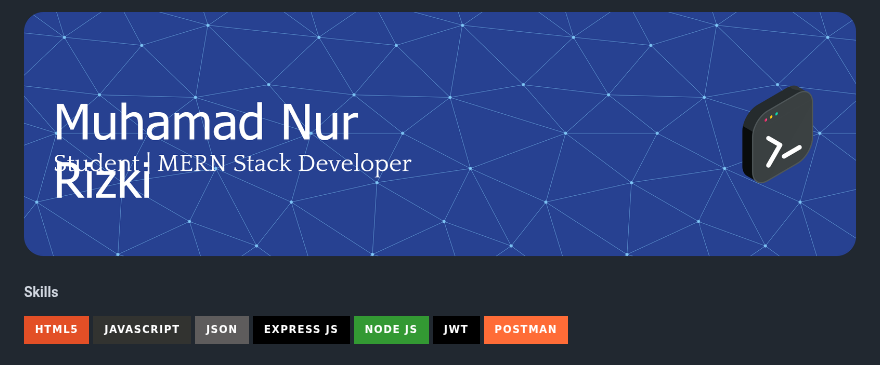
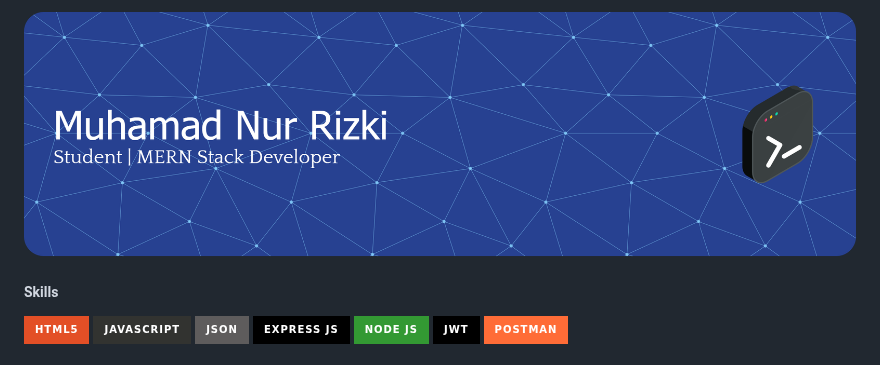
Before and after one commit to MuhamadNurRizkii/MuhamadNurRizkii, a Markdown page: README.md, the part around the change. Rendered like a GitHub page; pictures changed too: img/github-header-banner.png (added); badges without logos.

Commit message:
change banner profile

```diff
--- a/README.md
+++ b/README.md
@@ -1,4 +1,4 @@
-![Muhamad Nur Rizki](img/new-banner-profile.png)
+![Muhamad Nur Rizki](img/github-header-banner.png)
 
 <!--
 **MuhamadNurRizkii/MuhamadNurRizkii** is a ✨ _special_ ✨ repository because its `README.md` (this file) appears on your GitHub profile.
```
